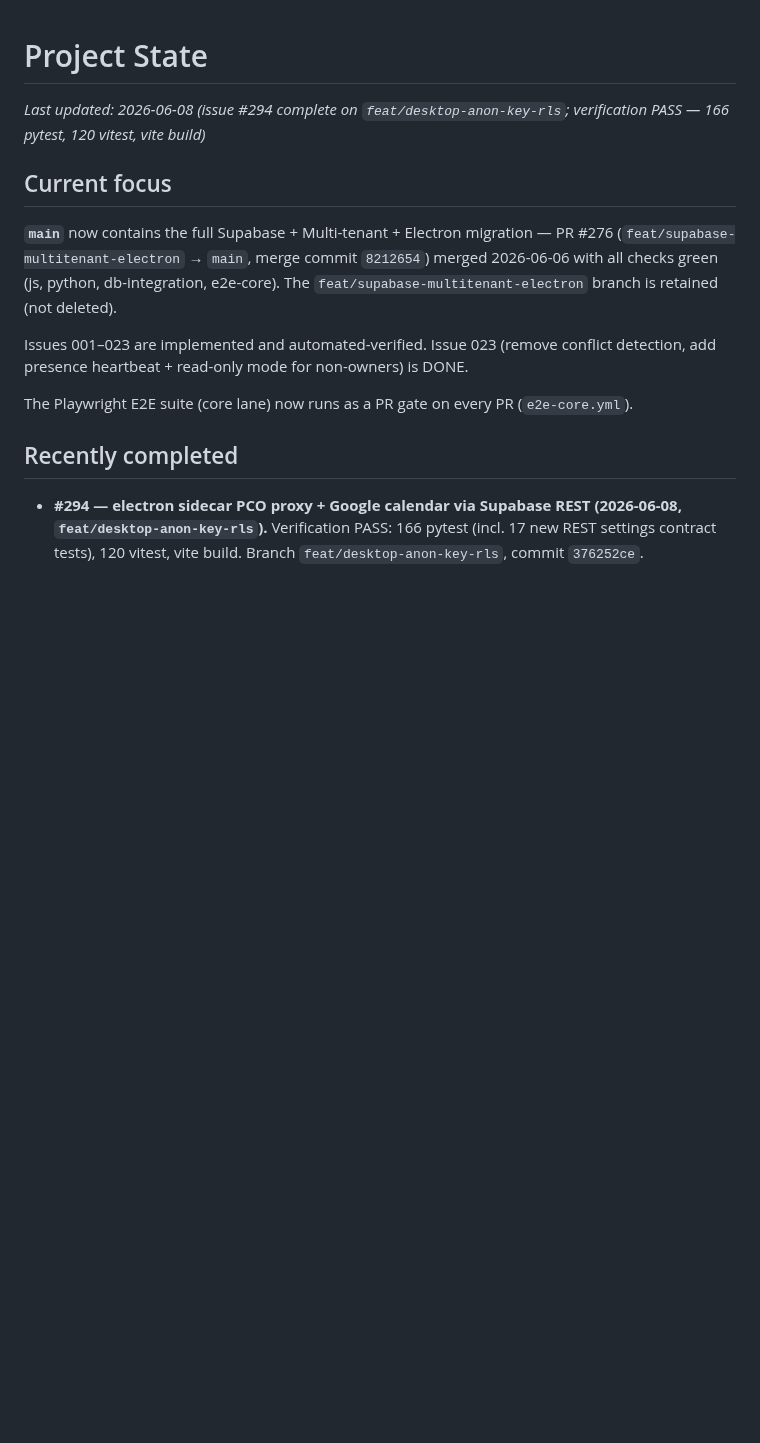
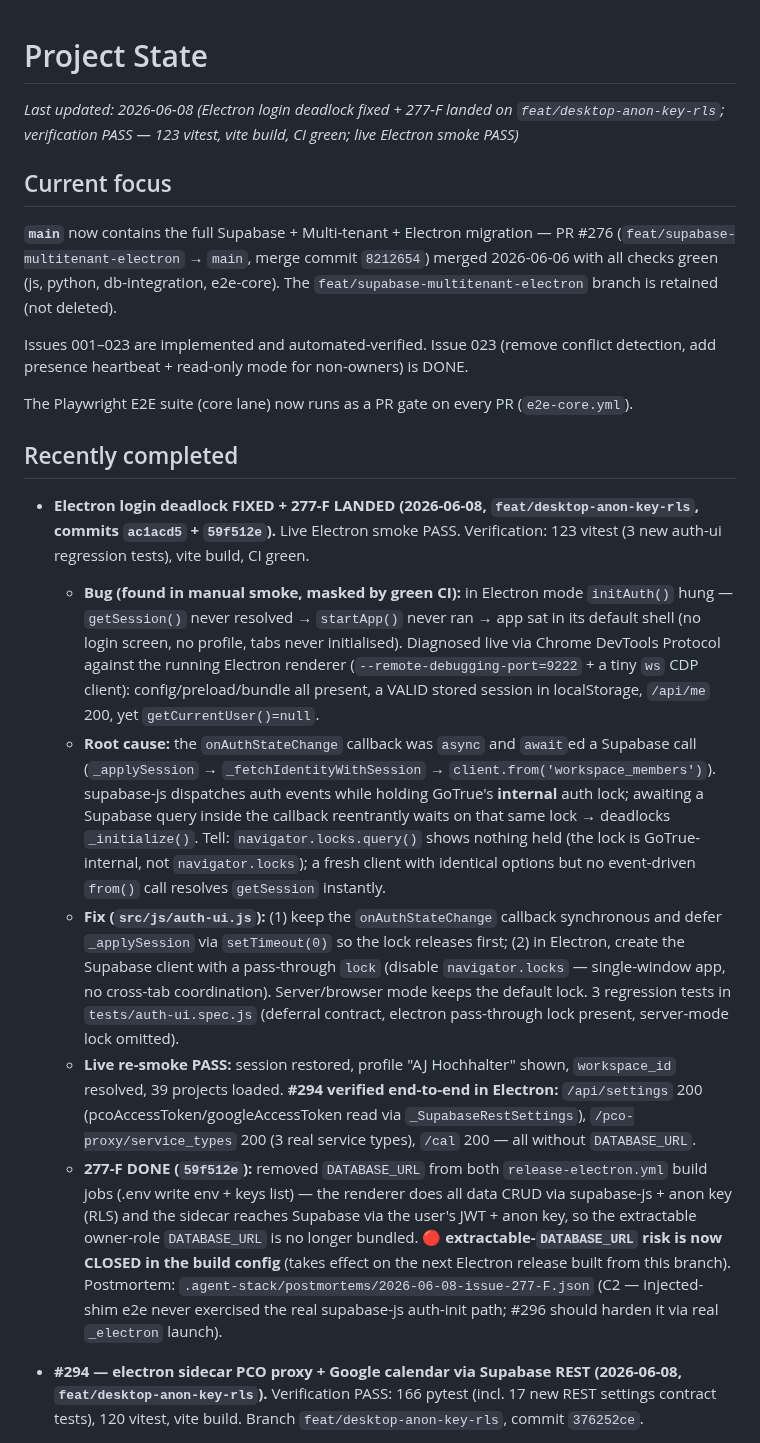
Before and after one commit to ajhochy/bulletin-generator, a Markdown page: docs/ai/project-state.md, the part around the change. GitHub-like rendering; blank space fills up the shorter version.

Commit message:
docs(project-state): record Electron login deadlock fix + 277-F landed
Electron initAuth() deadlock (supabase-js onAuthStateChange reentrant auth
lock) found in manual smoke and fixed (ac1acd5); 277-F removed DATABASE_URL
from release-electron.yml (59f512e). Live Electron smoke PASS: session
restore + profile + 39 projects + PCO proxy 200 + /cal 200, all without
DATABASE_URL.

Co-Authored-By: Claude Opus 4.8 <noreply@anthropic.com>

```diff
--- a/docs/ai/project-state.md
+++ b/docs/ai/project-state.md
@@ -1,6 +1,6 @@
 # Project State
 
-_Last updated: 2026-06-08 (issue #294 complete on `feat/desktop-anon-key-rls`; verification PASS — 166 pytest, 120 vitest, vite build)_
+_Last updated: 2026-06-08 (Electron login deadlock fixed + 277-F landed on `feat/desktop-anon-key-rls`; verification PASS — 123 vitest, vite build, CI green; live Electron smoke PASS)_
 
 ## Current focus
 
@@ -12,6 +12,12 @@ The Playwright E2E suite (core lane) now runs as a PR gate on every PR (`e2e-cor
 
 ## Recently completed
 
+- **Electron login deadlock FIXED + 277-F LANDED (2026-06-08, `feat/desktop-anon-key-rls`, commits `ac1acd5` + `59f512e`).** Live Electron smoke PASS. Verification: 123 vitest (3 new auth-ui regression tests), vite build, CI green.
+  - **Bug (found in manual smoke, masked by green CI):** in Electron mode `initAuth()` hung — `getSession()` never resolved → `startApp()` never ran → app sat in its default shell (no login screen, no profile, tabs never initialised). Diagnosed live via Chrome DevTools Protocol against the running Electron renderer (`--remote-debugging-port=9222` + a tiny `ws` CDP client): config/preload/bundle all present, a VALID stored session in localStorage, `/api/me` 200, yet `getCurrentUser()=null`.
+  - **Root cause:** the `onAuthStateChange` callback was `async` and `await`ed a Supabase call (`_applySession` → `_fetchIdentityWithSession` → `client.from('workspace_members')`). supabase-js dispatches auth events while holding GoTrue's **internal** auth lock; awaiting a Supabase query inside the callback reentrantly waits on that same lock → deadlocks `_initialize()`. Tell: `navigator.locks.query()` shows nothing held (the lock is GoTrue-internal, not `navigator.locks`); a fresh client with identical options but no event-driven `from()` call resolves `getSession` instantly.
+  - **Fix (`src/js/auth-ui.js`):** (1) keep the `onAuthStateChange` callback synchronous and defer `_applySession` via `setTimeout(0)` so the lock releases first; (2) in Electron, create the Supabase client with a pass-through `lock` (disable `navigator.locks` — single-window app, no cross-tab coordination). Server/browser mode keeps the default lock. 3 regression tests in `tests/auth-ui.spec.js` (deferral contract, electron pass-through lock present, server-mode lock omitted).
+  - **Live re-smoke PASS:** session restored, profile "AJ Hochhalter" shown, `workspace_id` resolved, 39 projects loaded. **#294 verified end-to-end in Electron:** `/api/settings` 200 (pcoAccessToken/googleAccessToken read via `_SupabaseRestSettings`), `/pco-proxy/service_types` 200 (3 real service types), `/cal` 200 — all without `DATABASE_URL`.
+  - **277-F DONE (`59f512e`):** removed `DATABASE_URL` from both `release-electron.yml` build jobs (.env write env + keys list) — the renderer does all data CRUD via supabase-js + anon key (RLS) and the sidecar reaches Supabase via the user's JWT + anon key, so the extractable owner-role `DATABASE_URL` is no longer bundled. **🔴 extractable-`DATABASE_URL` risk is now CLOSED in the build config** (takes effect on the next Electron release built from this branch). Postmortem: `.agent-stack/postmortems/2026-06-08-issue-277-F.json` (C2 — injected-shim e2e never exercised the real supabase-js auth-init path; #296 should harden it via real `_electron` launch).
 - **#294 — electron sidecar PCO proxy + Google calendar via Supabase REST (2026-06-08, `feat/desktop-anon-key-rls`).** Verification PASS: 166 pytest (incl. 17 new REST settings contract tests), 120 vitest, vite build. Branch `feat/desktop-anon-key-rls`, commit `376252ce`.
   - **server.py:** new `_SupabaseRestSettings` class (module-level, after `_save_settings`): reads/writes `workspace_settings` via Supabase REST API using caller JWT + anon key; `_ok()` guards on env; `get_settings()` → GET with workspace_id cache; `save_settings()` → PATCH filtered by `workspace_id=eq.<id>` with `Prefer: return=representation`; both never raise. New `Handler._settings_storage()` method: in electron mode extracts JWT from `Authorization: Bearer` header, returns `_SupabaseRestSettings(jwt)` if env vars present, else falls back to `_storage_for_user`. `Handler._proxy_pco` and `Handler._handle_cal` now call `self._settings_storage(user)` instead of `self._storage_for_user(user)`. Server mode completely unchanged.
   - **tests/test_supabase_rest_settings.py:** 17 unit tests covering `_ok()` gating, `get_settings()` parse/cache/empty/error, `save_settings()` PATCH URL filter/body/response/error/workspace-fetch/unresolvable paths. All mock `urllib.request.urlopen`; no DB needed. Wired into `ci.yml` `python` job and `scripts/run_ai_workflow.py` `CI_PYTEST_TARGETS`.
```
